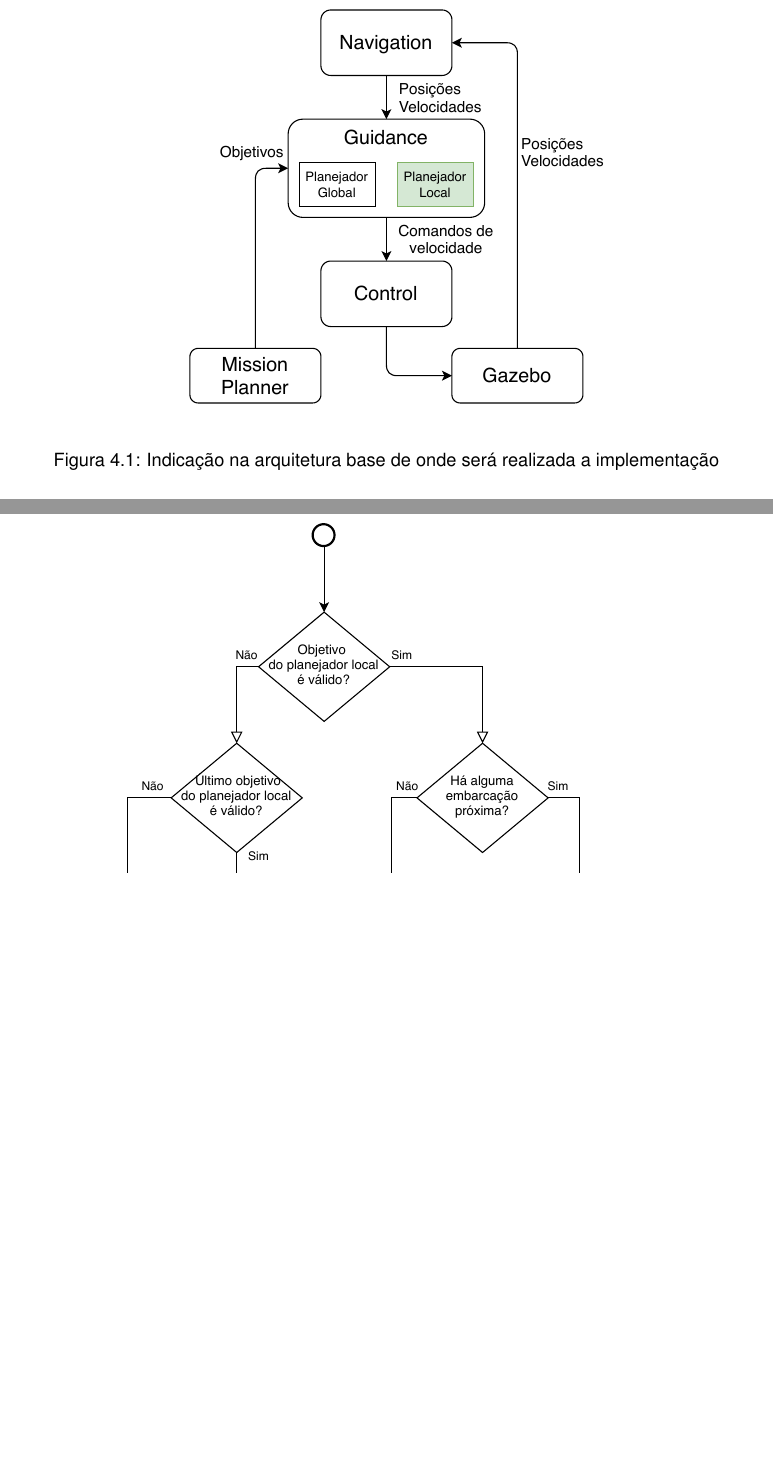
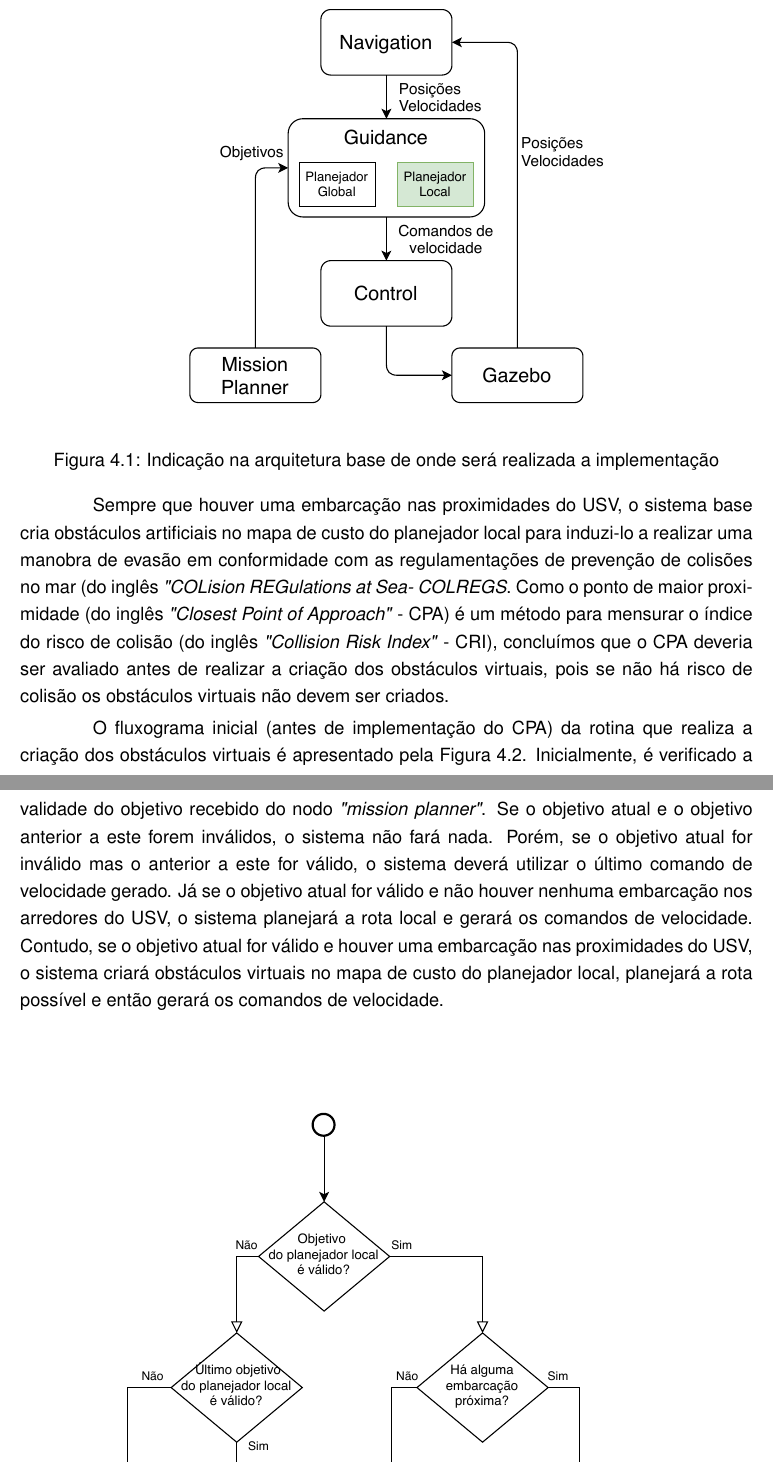
Before and after one commit to fangnes/-TCC-Volume-Final, a LaTeX thesis (tcc_final.tex, which reads tcc_final_cap4.tex): two parts of pages 26 and 27 of 52, joined at a grey line, cut so that both start at the same text, the shorter picture padded with empty space. Compiled offline with pdfLaTeX.

Commit message:
Updates from Overleaf

```diff
--- a/tcc_final_cap4.tex
+++ b/tcc_final_cap4.tex
@@ -31,8 +31,11 @@
         \label{fig:chap4_onde_implementar_cpa}
     \end{figure}
 
+    Sempre que houver uma embarcação nas proximidades do USV, o sistema base cria obstáculos artificiais no mapa de custo do planejador local para induzi-lo a realizar uma manobra de evasão em conformidade com as regulamentações de prevenção de colisões no mar (do inglês \textit{"COLision REGulations at Sea" - COLREGS}. Como o ponto de maior proximidade (do inglês \textit{"Closest Point of Approach"} - CPA)
+    é um método para mensurar o índice do risco de colisão (do inglês \textit{"Collision Risk Index"} - CRI), concluímos que o CPA deveria ser avaliado antes de realizar a criação dos obstáculos virtuais, pois se não há risco de colisão os obstáculos virtuais não devem ser criados.
 
-
+    O fluxograma inicial (antes de implementação do CPA) da rotina que realiza a criação dos obstáculos virtuais é apresentado pela Figura~\ref{fig:chap4_fluxograma_inicial}. Inicialmente, é verificado a validade do objetivo recebido do nodo \textit{"mission planner"}. Se o objetivo atual e o objetivo anterior a este forem inválidos, o sistema não fará nada. Porém, se o objetivo atual for inválido mas o anterior a este for válido, o sistema deverá utilizar o último comando de velocidade gerado.
+    Já se o objetivo atual for válido e não houver nenhuma embarcação nos arredores do USV, o sistema planejará a rota local e gerará os comandos de velocidade. Contudo, se o objetivo atual for válido e houver uma embarcação nas proximidades do USV, o sistema criará obstáculos virtuais no mapa de custo do planejador local, planejará a rota possível e então gerará os comandos de velocidade.
 
     \begin{figure}
         \centering
```
Also changed, not shown: tcc_final_cap4.tex (10 more changed lines).
